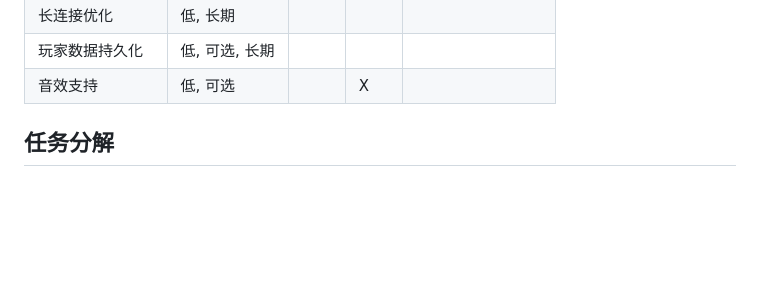
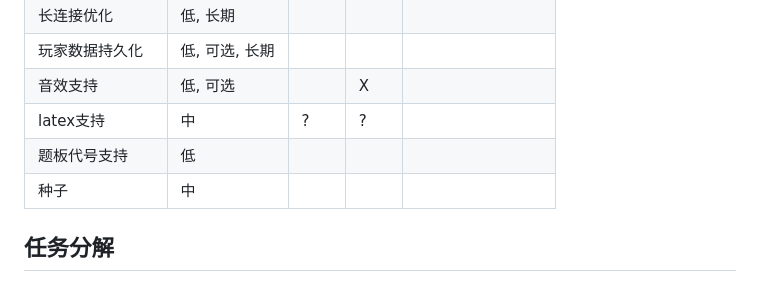
Before and after one commit to friendlyhj/MinesweeperVariants, a Markdown page: PROJECT.md, the part around the change. GitHub-like rendering; blank space fills up the shorter version.

Commit message:
更新开发计划，添加音效支持功能

```diff
--- a/PROJECT.md
+++ b/PROJECT.md
@@ -30,6 +30,9 @@
 | 长连接优化      | 低, 长期       |      |      |                     |
 | 玩家数据持久化  | 低, 可选, 长期 |      |      |                     |
 | 音效支持        | 低, 可选       |      | X    |                     |
+| latex支持       | 中             | ?    | ?    |                     |
+| 题板代号支持    | 低             |      |      |                     |
+| 种子            | 中             |      |      |                     |
 
 ## 任务分解
 
```
